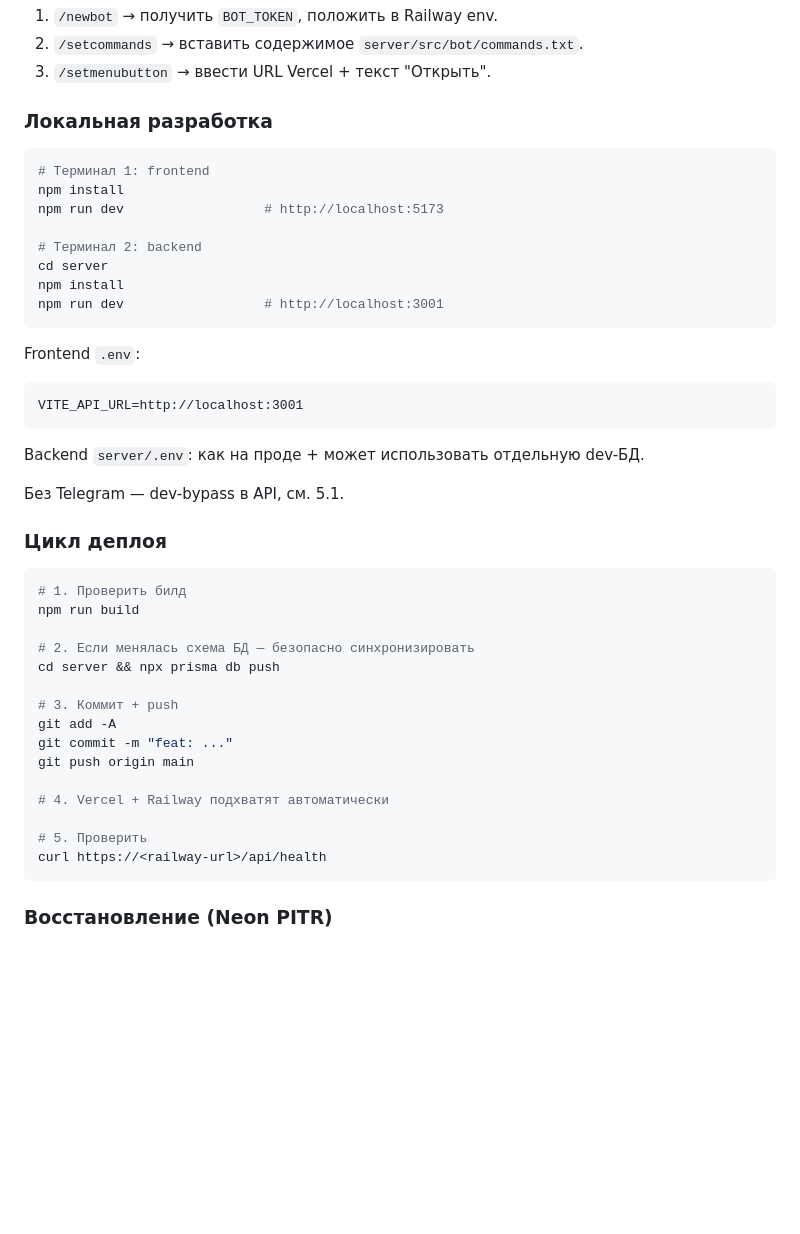
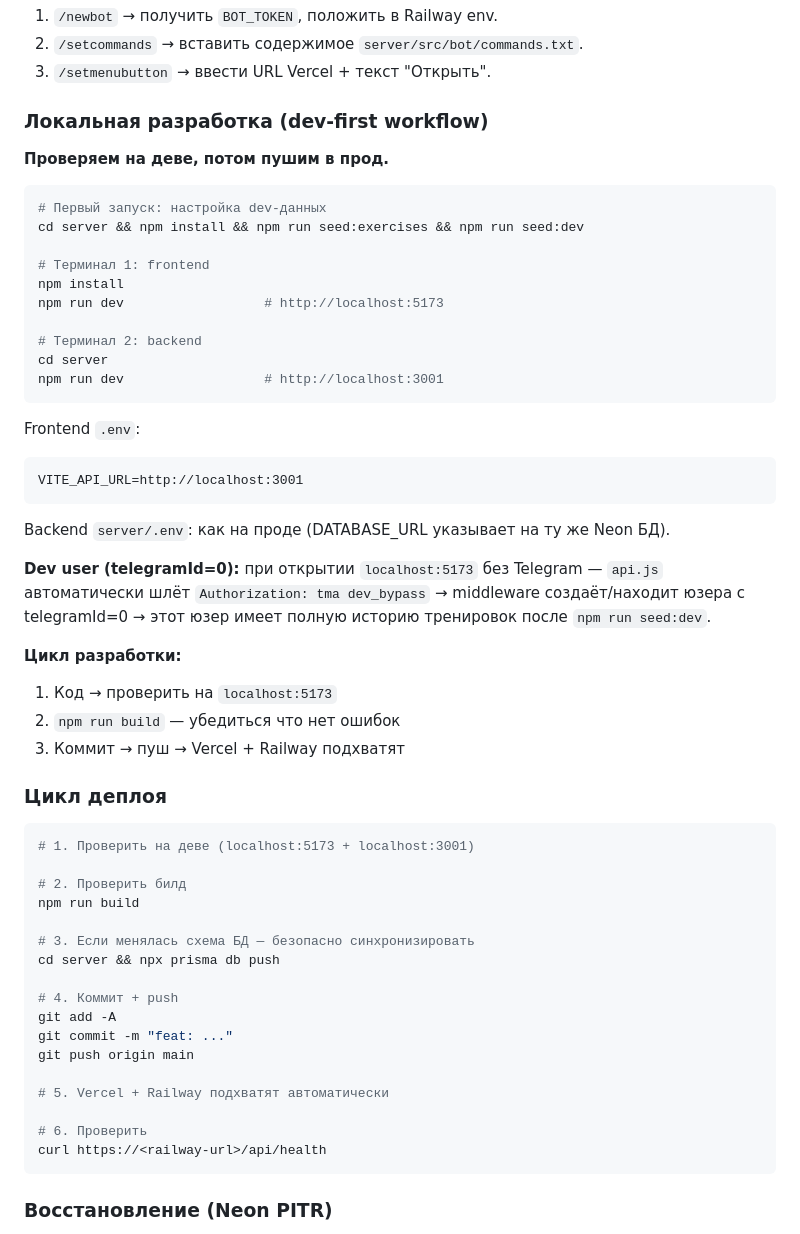
Before and after one commit to vvopeshko/ai-trainer, a Markdown page: ARCHITECTURE.md, the part around one of its changes. Drawn GitHub-style; blank space fills up the shorter version.

````diff
--- a/ARCHITECTURE.md
+++ b/ARCHITECTURE.md
@@ -978,16 +990,20 @@ LLM → resolveExercise() → slug-match → alias-search → auto-create (sourc
 2. `/setcommands` → вставить содержимое `server/src/bot/commands.txt`.
 3. `/setmenubutton` → ввести URL Vercel + текст "Открыть".
 
-### Локальная разработка
+### Локальная разработка (dev-first workflow)
+
+**Проверяем на деве, потом пушим в прод.**
 
 ```bash
+# Первый запуск: настройка dev-данных
+cd server && npm install && npm run seed:exercises && npm run seed:dev
+
 # Терминал 1: frontend
 npm install
 npm run dev                  # http://localhost:5173
 
 # Терминал 2: backend
 cd server
-npm install
 npm run dev                  # http://localhost:3001
 ```
 
@@ -996,27 +1012,34 @@ Frontend `.env`:
 VITE_API_URL=http://localhost:3001
 ```
 
-Backend `server/.env`: как на проде + может использовать отдельную dev-БД.
+Backend `server/.env`: как на проде (DATABASE_URL указывает на ту же Neon БД).
 
-Без Telegram — dev-bypass в API, см. 5.1.
+**Dev user (telegramId=0):** при открытии `localhost:5173` без Telegram — `api.js` автоматически шлёт `Authorization: tma dev_bypass` → middleware создаёт/находит юзера с telegramId=0 → этот юзер имеет полную историю тренировок после `npm run seed:dev`.
+
+**Цикл разработки:**
+1. Код → проверить на `localhost:5173`
+2. `npm run build` — убедиться что нет ошибок
+3. Коммит → пуш → Vercel + Railway подхватят
 
 ### Цикл деплоя
 
 ```bash
-# 1. Проверить билд
+# 1. Проверить на деве (localhost:5173 + localhost:3001)
+
+# 2. Проверить билд
 npm run build
 
-# 2. Если менялась схема БД — безопасно синхронизировать
+# 3. Если менялась схема БД — безопасно синхронизировать
 cd server && npx prisma db push
 
-# 3. Коммит + push
+# 4. Коммит + push
 git add -A
 git commit -m "feat: ..."
 git push origin main
 
-# 4. Vercel + Railway подхватят автоматически
+# 5. Vercel + Railway подхватят автоматически
 
-# 5. Проверить
+# 6. Проверить
 curl https://<railway-url>/api/health
 ```
 
````
Also changed, not shown: other parts of ARCHITECTURE.md (+28 -16 lines), CLAUDE.md (+20 -2 lines), UPDATES.md (+25 -0 lines).
